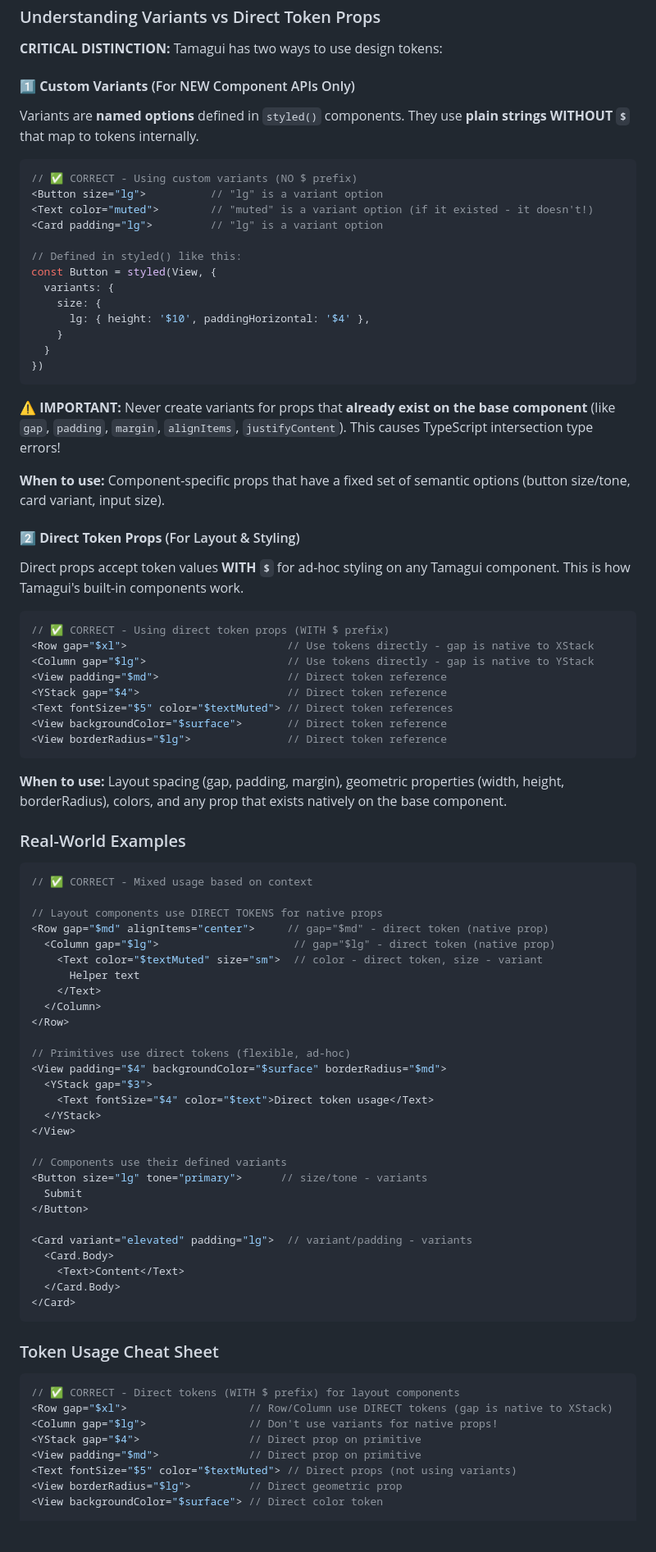
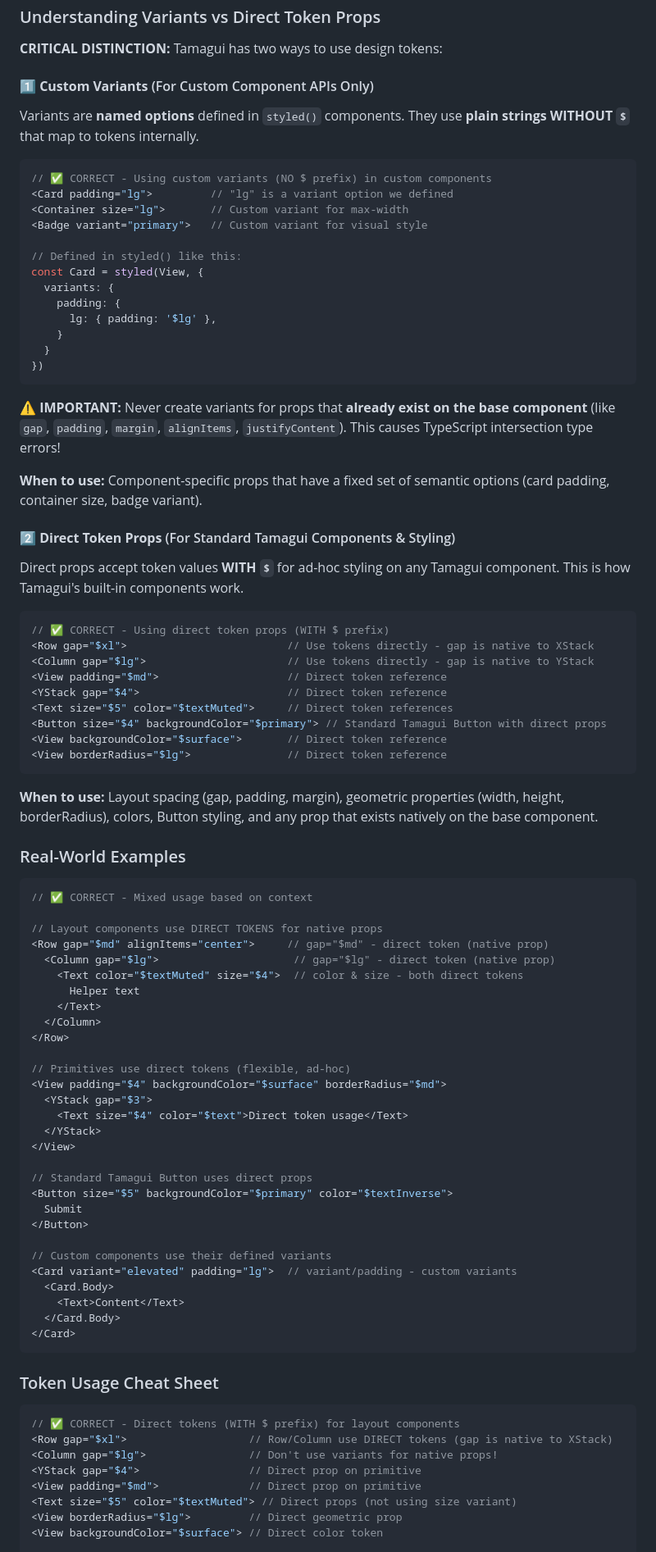
Before and after one commit to Josh-moreton/buttergolf, a Markdown page: .github/copilot-instructions.md, the part around the change printed below. Shown: that part at 82% size. GitHub-like rendering; blank space fills up the shorter version.

````diff
--- a/.github/copilot-instructions.md
+++ b/.github/copilot-instructions.md
@@ -937,21 +937,21 @@ Tamagui's default design system uses numeric tokens for font sizes. Our config d
 
 **CRITICAL DISTINCTION:** Tamagui has two ways to use design tokens:
 
-#### 1️⃣ **Custom Variants** (For NEW Component APIs Only)
+#### 1️⃣ **Custom Variants** (For Custom Component APIs Only)
 
 Variants are **named options** defined in `styled()` components. They use **plain strings WITHOUT `$`** that map to tokens internally.
 
 ```tsx
-// ✅ CORRECT - Using custom variants (NO $ prefix)
-<Button size="lg">          // "lg" is a variant option
-<Text color="muted">        // "muted" is a variant option (if it existed - it doesn't!)
-<Card padding="lg">         // "lg" is a variant option
+// ✅ CORRECT - Using custom variants (NO $ prefix) in custom components
+<Card padding="lg">         // "lg" is a variant option we defined
+<Container size="lg">       // Custom variant for max-width
+<Badge variant="primary">   // Custom variant for visual style
 
 // Defined in styled() like this:
-const Button = styled(View, {
+const Card = styled(View, {
   variants: {
-    size: {
-      lg: { height: '$10', paddingHorizontal: '$4' },
+    padding: {
+      lg: { padding: '$lg' },
     }
   }
 })
@@ -959,9 +959,9 @@ const Button = styled(View, {
 
 **⚠️ IMPORTANT:** Never create variants for props that **already exist on the base component** (like `gap`, `padding`, `margin`, `alignItems`, `justifyContent`). This causes TypeScript intersection type errors!
 
-**When to use:** Component-specific props that have a fixed set of semantic options (button size/tone, card variant, input size).
-
-#### 2️⃣ **Direct Token Props** (For Layout & Styling)
+**When to use:** Component-specific props that have a fixed set of semantic options (card padding, container size, badge variant).
+
+#### 2️⃣ **Direct Token Props** (For Standard Tamagui Components & Styling)
 
 Direct props accept token values **WITH `$`** for ad-hoc styling on any Tamagui component. This is how Tamagui's built-in components work.
 
@@ -971,12 +971,13 @@ Direct props accept token values **WITH `$`** for ad-hoc styling on any Tamagui
 <Column gap="$lg">                      // Use tokens directly - gap is native to YStack
 <View padding="$md">                    // Direct token reference
 <YStack gap="$4">                       // Direct token reference
-<Text fontSize="$5" color="$textMuted"> // Direct token references
+<Text size="$5" color="$textMuted">     // Direct token references
+<Button size="$4" backgroundColor="$primary"> // Standard Tamagui Button with direct props
 <View backgroundColor="$surface">       // Direct token reference
 <View borderRadius="$lg">               // Direct token reference
 ```
 
-**When to use:** Layout spacing (gap, padding, margin), geometric properties (width, height, borderRadius), colors, and any prop that exists natively on the base component.
+**When to use:** Layout spacing (gap, padding, margin), geometric properties (width, height, borderRadius), colors, Button styling, and any prop that exists natively on the base component.
 
 ### Real-World Examples
 
@@ -986,7 +987,7 @@ Direct props accept token values **WITH `$`** for ad-hoc styling on any Tamagui
 // Layout components use DIRECT TOKENS for native props
 <Row gap="$md" alignItems="center">     // gap="$md" - direct token (native prop)
   <Column gap="$lg">                     // gap="$lg" - direct token (native prop)
-    <Text color="$textMuted" size="sm">  // color - direct token, size - variant
+    <Text color="$textMuted" size="$4">  // color & size - both direct tokens
       Helper text
     </Text>
   </Column>
@@ -995,16 +996,17 @@ Direct props accept token values **WITH `$`** for ad-hoc styling on any Tamagui
 // Primitives use direct tokens (flexible, ad-hoc)
 <View padding="$4" backgroundColor="$surface" borderRadius="$md">
   <YStack gap="$3">
-    <Text fontSize="$4" color="$text">Direct token usage</Text>
+    <Text size="$4" color="$text">Direct token usage</Text>
   </YStack>
 </View>
 
-// Components use their defined variants
-<Button size="lg" tone="primary">      // size/tone - variants
+// Standard Tamagui Button uses direct props
+<Button size="$5" backgroundColor="$primary" color="$textInverse">
   Submit
 </Button>
 
-<Card variant="elevated" padding="lg">  // variant/padding - variants
+// Custom components use their defined variants
+<Card variant="elevated" padding="lg">  // variant/padding - custom variants
   <Card.Body>
     <Text>Content</Text>
   </Card.Body>
@@ -1019,7 +1021,7 @@ Direct props accept token values **WITH `$`** for ad-hoc styling on any Tamagui
 <Column gap="$lg">                // Don't use variants for native props!
 <YStack gap="$4">                 // Direct prop on primitive
 <View padding="$md">              // Direct prop on primitive
-<Text fontSize="$5" color="$textMuted"> // Direct props (not using variants)
+<Text size="$5" color="$textMuted"> // Direct props (not using size variant)
 <View borderRadius="$lg">         // Direct geometric prop
 <View backgroundColor="$surface"> // Direct color token
 
````
Also changed, not shown: other parts of .github/copilot-instructions.md (+90 -95 lines).
